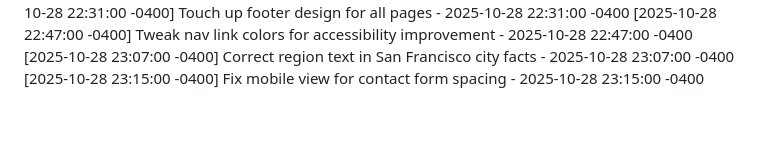
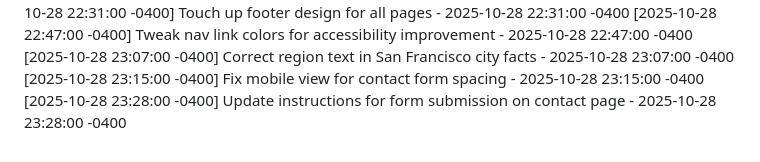
Before and after one commit to avilanoslen2006-png/CaliforniaCityExplorer, a Markdown page: COMMIT_HISTORY.md, the part around the change. Rendered like a GitHub page; blank space fills up the shorter version.

Commit message:
Update instructions for form submission on contact page

```diff
--- a/COMMIT_HISTORY.md
+++ b/COMMIT_HISTORY.md
@@ -39,3 +39,4 @@
 [2025-10-28 22:47:00 -0400] Tweak nav link colors for accessibility improvement - 2025-10-28 22:47:00 -0400
 [2025-10-28 23:07:00 -0400] Correct region text in San Francisco city facts - 2025-10-28 23:07:00 -0400
 [2025-10-28 23:15:00 -0400] Fix mobile view for contact form spacing - 2025-10-28 23:15:00 -0400
+[2025-10-28 23:28:00 -0400] Update instructions for form submission on contact page - 2025-10-28 23:28:00 -0400
```
